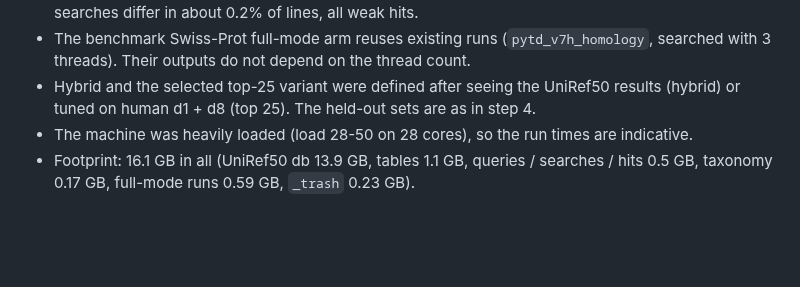
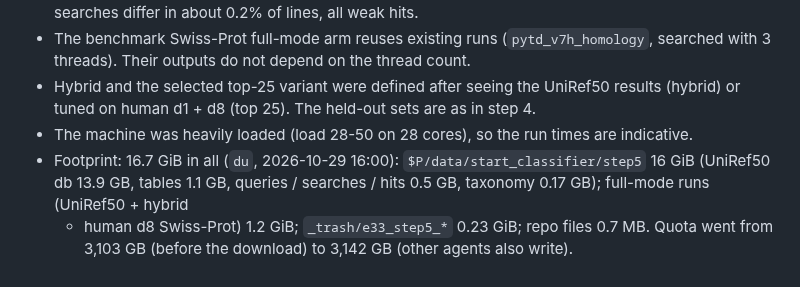
Before and after one commit to TransDecoder/TransDecoderPaper, a Markdown page: evidence/E33_start_decision_classifier.md, the part around the change. Rendered like a GitHub page; blank space fills up the shorter version.

Commit message:
E33 step 5: footprint after the hybrid runs
Co-Authored-By: Claude Opus 5.5 (1M context) <noreply@anthropic.com>

```diff
--- a/evidence/E33_start_decision_classifier.md
+++ b/evidence/E33_start_decision_classifier.md
@@ -1276,5 +1276,7 @@ covers the organism's clade.**
 - Hybrid and the selected top-25 variant were defined after seeing the UniRef50 results (hybrid) or tuned on
   human d1 + d8 (top 25). The held-out sets are as in step 4.
 - The machine was heavily loaded (load 28-50 on 28 cores), so the run times are indicative.
-- Footprint: 16.1 GB in all (UniRef50 db 13.9 GB, tables 1.1 GB, queries / searches / hits 0.5 GB,
-  taxonomy 0.17 GB, full-mode runs 0.59 GB, `_trash` 0.23 GB).
+- Footprint: 16.7 GiB in all (`du`, 2026-10-29 16:00): `$P/data/start_classifier/step5` 16 GiB (UniRef50 db
+  13.9 GB, tables 1.1 GB, queries / searches / hits 0.5 GB, taxonomy 0.17 GB); full-mode runs (UniRef50 + hybrid
+  + human d8 Swiss-Prot) 1.2 GiB; `_trash/e33_step5_*` 0.23 GiB; repo files 0.7 MB. Quota went from 3,103 GB
+  (before the download) to 3,142 GB (other agents also write).
```
